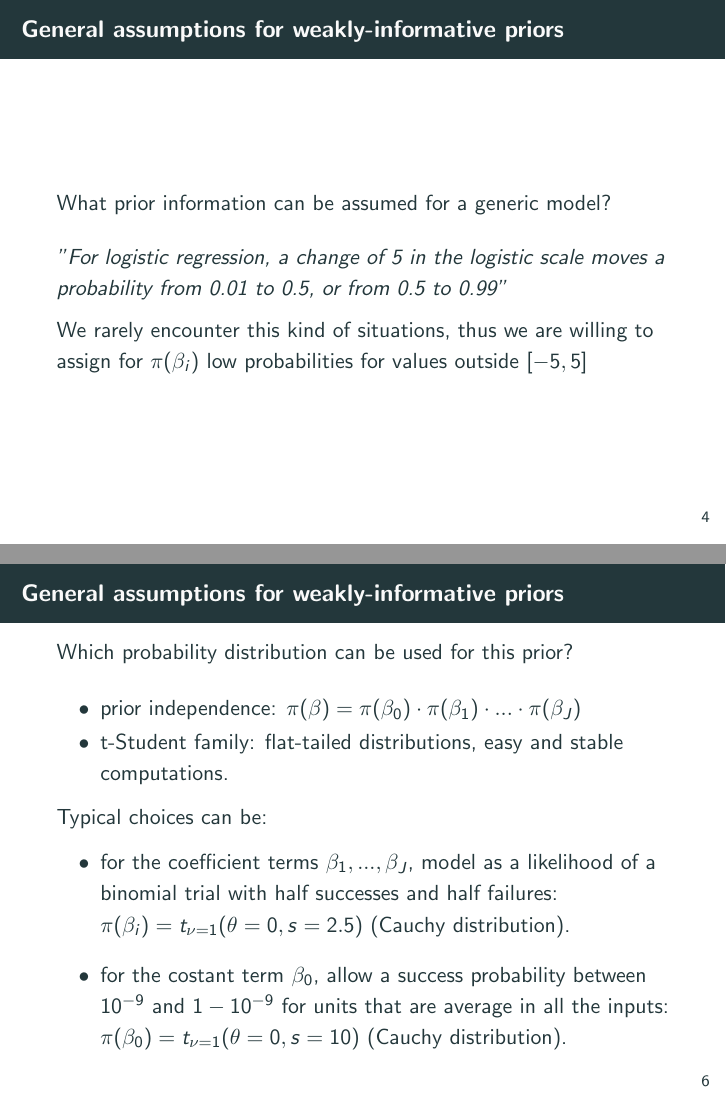
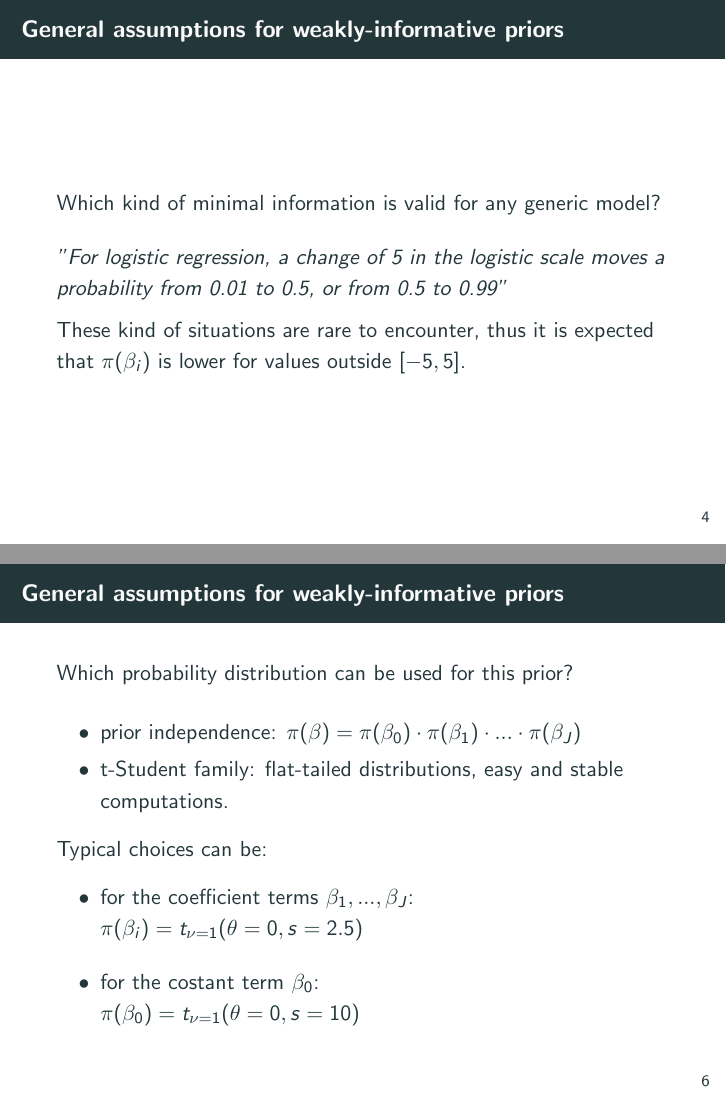
Before and after one commit to RobertoCorti/Bayesian-Statistics, LaTeX slides (homeworks/homework_1/presentation.tex): pages 4 and 6 of 11, joined at a grey line. Compiled offline with pdfLaTeX.

Commit message:
updated presentation in hw1

```diff
--- a/homeworks/homework_1/presentation.tex
+++ b/homeworks/homework_1/presentation.tex
@@ -51,7 +51,7 @@
 
 \begin{frame}{General assumptions for weakly-informative priors}
 
-	 What prior information can be assumed for a generic model?
+	 Which kind of minimal information is valid for any generic model?
 
 	\vspace{0.2cm}
 
@@ -63,7 +63,7 @@
 	%if $\beta_i \simeq 5$, for $x=(x_1, ..., x_J) \rightarrow x' =(x_1, ...,x_i+1, ..., x_J)$, then:
 	%$$ P(y_i=1 | x)=0.01 \rightarrow P(y'_i=1 | x') \simeq 0.5 $$
 
-	We rarely encounter this kind of situations, thus  we are willing to assign for $\pi(\beta_i)$ low probabilities for values outside $ [-5, 5]$
+	These kind of situations are rare to encounter, thus  it is expected that $\pi(\beta_i)$ is lower for values outside $ [-5, 5]$.
 
 \end{frame}
 
@@ -93,12 +93,11 @@
 	\end{itemize}
 	Typical choices can be:
 	\begin{itemize}
-		\item  for the coefficient terms $\beta_1, ..., \beta_J$, model as a likelihood of a binomial trial with half successes and half failures:  \\
-		$\pi(\beta_i) = t_{\nu=1}(\theta=0, s=2.5)$ (Cauchy distribution).
+		\item  for the coefficient terms $\beta_1, ..., \beta_J$:
+		$\pi(\beta_i) = t_{\nu=1}(\theta=0, s=2.5)$
 		\vspace{0.3cm}
-		\item for the costant term $\beta_0$, allow a success probability between $10^{-9}$ and $1-10^{-9}$ for units
-		that are average in all the inputs: \\
-		$\pi(\beta_0) = t_{\nu=1}(\theta=0, s=10)$ (Cauchy distribution).
+		\item for the costant term $\beta_0$: \\
+		$\pi(\beta_0) = t_{\nu=1}(\theta=0, s=10)$
 	\end{itemize}
 
 \end{frame}
```
Also changed, not shown: homeworks/homework_1/presentation.pdf, homeworks/homework_1/presentation.tex (18 more changed lines).
